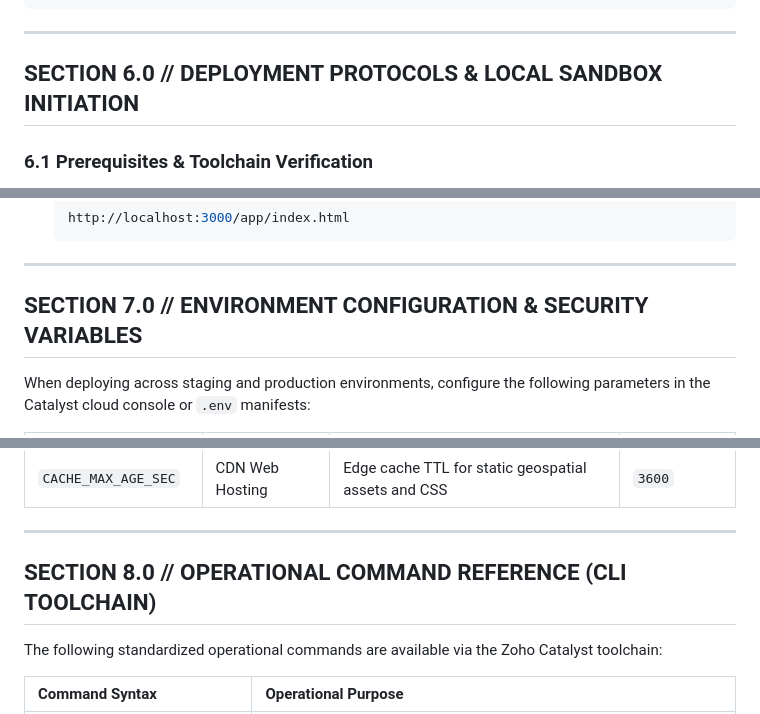
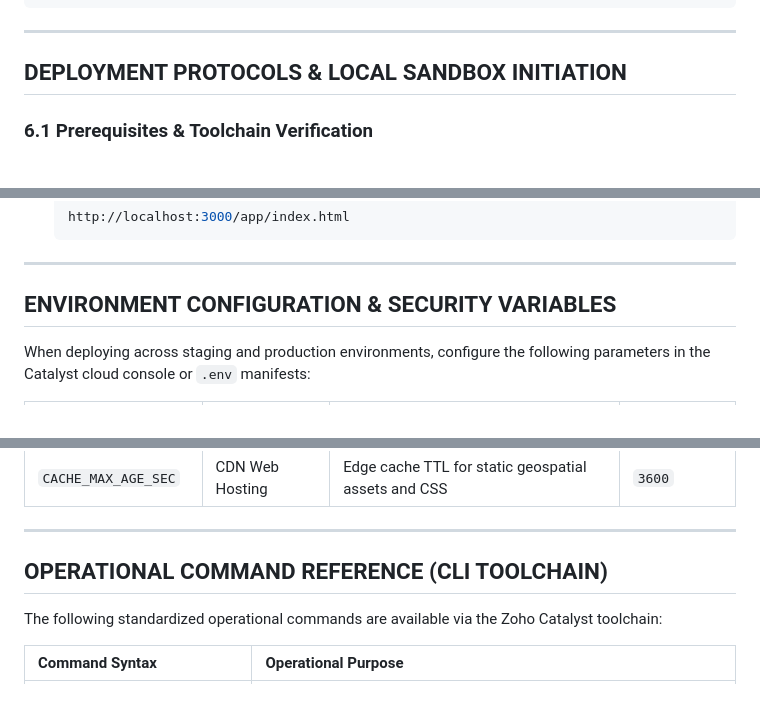
Before and after one commit to fs0cietyx/zia-ksp, a Markdown page: README.md, 3 parts joined by grey strips. Drawn GitHub-style.

```diff
--- a/README.md
+++ b/README.md
@@ -134,7 +134,7 @@ zia-ksp/
 
 ---
 
-## SECTION 6.0 // DEPLOYMENT PROTOCOLS & LOCAL SANDBOX INITIATION
+## DEPLOYMENT PROTOCOLS & LOCAL SANDBOX INITIATION
 
 ### 6.1 Prerequisites & Toolchain Verification
 Prior to compiling and initializing `zia-ksp-catalyst` in a local development environment, verify that the workstation conforms to the following system requirements:
@@ -188,7 +188,7 @@ Prior to compiling and initializing `zia-ksp-catalyst` in a local development en
 
 ---
 
-## SECTION 7.0 // ENVIRONMENT CONFIGURATION & SECURITY VARIABLES
+## ENVIRONMENT CONFIGURATION & SECURITY VARIABLES
 
 When deploying across staging and production environments, configure the following parameters in the Catalyst cloud console or `.env` manifests:
 
@@ -202,7 +202,7 @@ When deploying across staging and production environments, configure the followi
 
 ---
 
-## SECTION 8.0 // OPERATIONAL COMMAND REFERENCE (CLI TOOLCHAIN)
+## OPERATIONAL COMMAND REFERENCE (CLI TOOLCHAIN)
 
 The following standardized operational commands are available via the Zoho Catalyst toolchain:
 
```
Also changed, not shown: other parts of README.md (+11 -11 lines).
